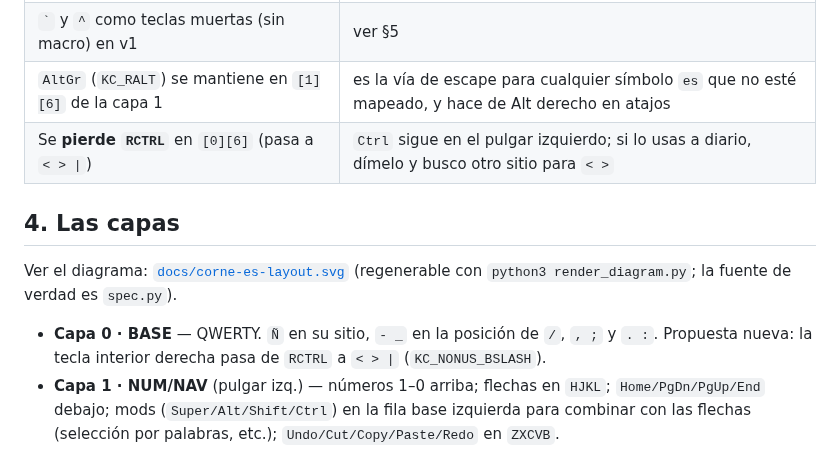
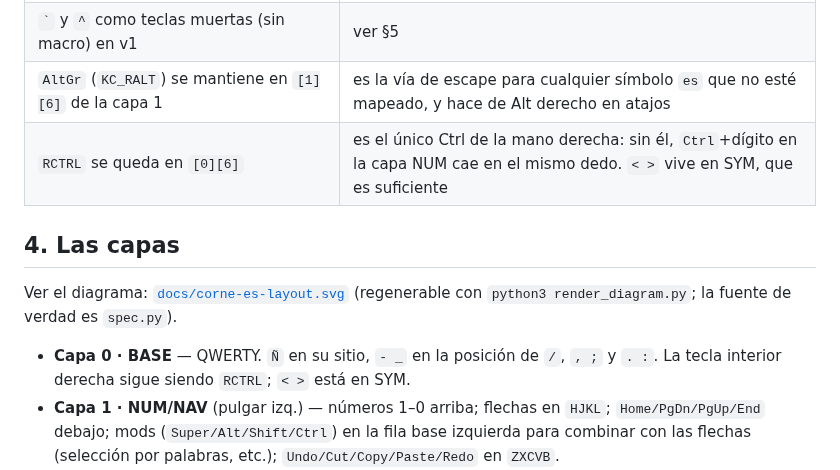
Before and after one commit to CFerndp/corne_spanish_lauout, a Markdown page: PLAN.md, the part around the change. Drawn GitHub-style.

```diff
--- a/PLAN.md
+++ b/PLAN.md
@@ -65,7 +65,7 @@ Dos hallazgos que vertebran el diseño:
 | Fila superior de SYM = fila numérica con Shift (`! " # $ % & / ( ) =`) | mnemotecnia: misma posición que los números de la capa 1 |
 | `` ` `` y `^` como teclas muertas (sin macro) en v1 | ver §5 |
 | `AltGr` (`KC_RALT`) se mantiene en `[1][6]` de la capa 1 | es la vía de escape para cualquier símbolo `es` que no esté mapeado, y hace de Alt derecho en atajos |
-| Se **pierde `RCTRL`** en `[0][6]` (pasa a `< > \|`) | `Ctrl` sigue en el pulgar izquierdo; si lo usas a diario, dímelo y busco otro sitio para `< >` |
+| `RCTRL` se queda en `[0][6]` | es el único Ctrl de la mano derecha: sin él, `Ctrl`+dígito en la capa NUM cae en el mismo dedo. `< >` vive en SYM, que es suficiente |
 
 ## 4. Las capas
 
@@ -73,7 +73,7 @@ Ver el diagrama: [`docs/corne-es-layout.svg`](docs/corne-es-layout.svg)
 (regenerable con `python3 render_diagram.py`; la fuente de verdad es `spec.py`).
 
 - **Capa 0 · BASE** — QWERTY. `Ñ` en su sitio, `- _` en la posición de `/`, `, ;` y `. :`.
-  Propuesta nueva: la tecla interior derecha pasa de `RCTRL` a `< > |` (`KC_NONUS_BSLASH`).
+  La tecla interior derecha sigue siendo `RCTRL`; `< >` está en SYM.
 - **Capa 1 · NUM/NAV** (pulgar izq.) — números 1–0 arriba; flechas en `HJKL`;
   `Home/PgDn/PgUp/End` debajo; mods (`Super/Alt/Shift/Ctrl`) en la fila base izquierda para
   combinar con las flechas (selección por palabras, etc.); `Undo/Cut/Copy/Paste/Redo` en `ZXCVB`.
```
Also changed, not shown: README.md (+8 -2 lines), docs/corne-es-layout.png (added), 3 other files.
